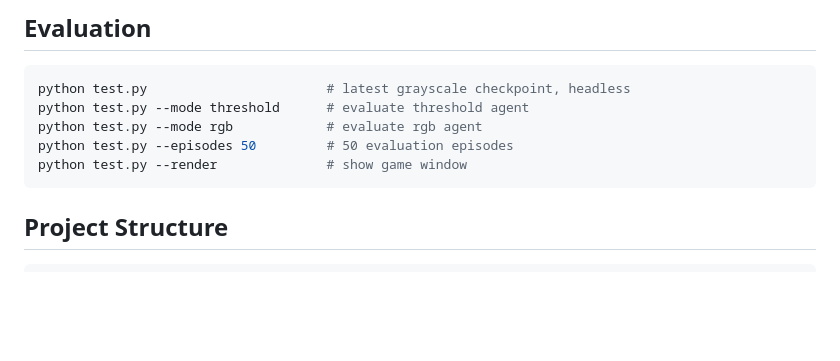
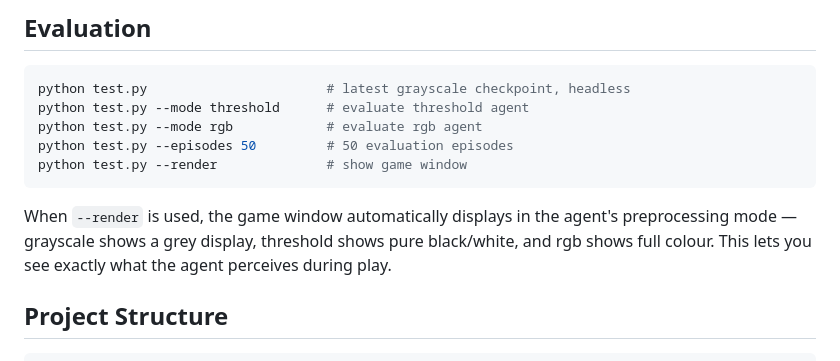
Before and after one commit to NhutHan65/flappy-bird-dqn, a Markdown page: README.md, the part around the change. Rendered like a GitHub page; blank space fills up the shorter version.

Commit message:
Update README with visual mode filter description

````diff
--- a/README.md
+++ b/README.md
@@ -97,6 +97,8 @@ python test.py --episodes 50         # 50 evaluation episodes
 python test.py --render              # show game window
 ```
 
+When `--render` is used, the game window automatically displays in the agent's preprocessing mode — grayscale shows a grey display, threshold shows pure black/white, and rgb shows full colour. This lets you see exactly what the agent perceives during play.
+
 ## Project Structure
 
 ```
````
